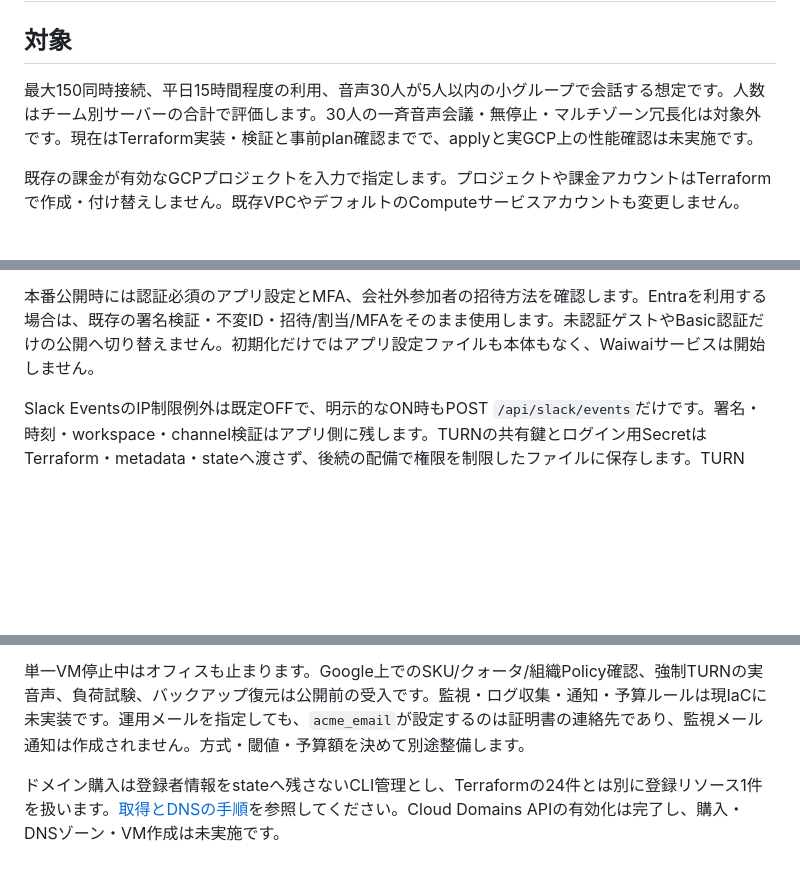
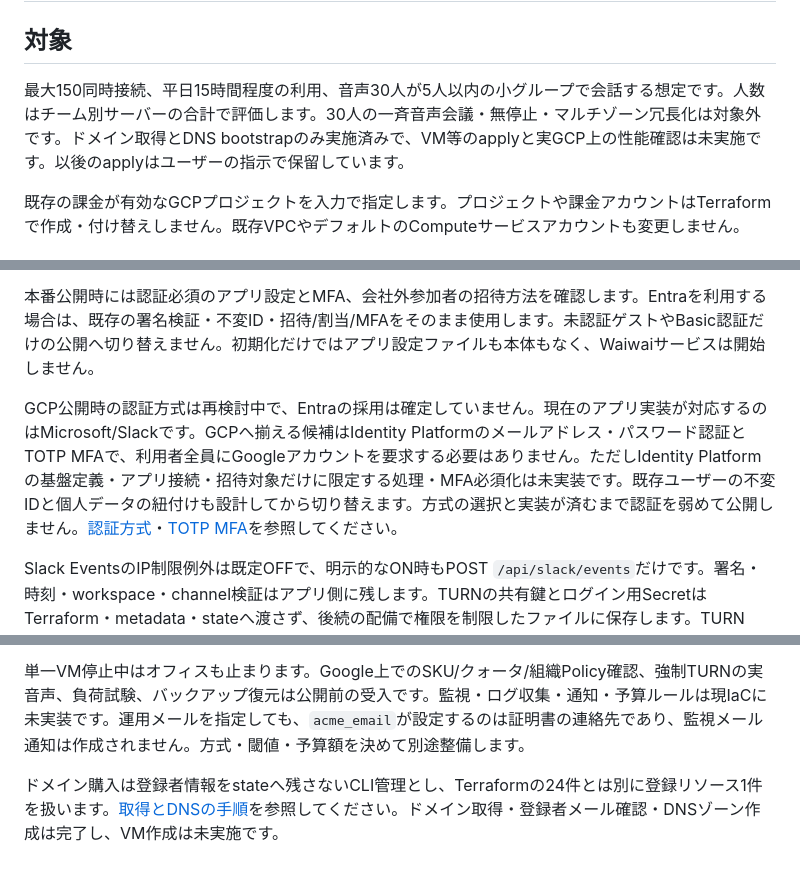
Before and after one commit to at8338/waiwai, a Markdown page: doc-gcp/design.md, 3 parts joined by grey strips. GitHub-like rendering; blank space fills up the shorter version.

```diff
--- a/doc-gcp/design.md
+++ b/doc-gcp/design.md
@@ -2,7 +2,7 @@
 
 ## 対象
 
-最大150同時接続、平日15時間程度の利用、音声30人が5人以内の小グループで会話する想定です。人数はチーム別サーバーの合計で評価します。30人の一斉音声会議・無停止・マルチゾーン冗長化は対象外です。現在はTerraform実装・検証と事前plan確認までで、applyと実GCP上の性能確認は未実施です。
+最大150同時接続、平日15時間程度の利用、音声30人が5人以内の小グループで会話する想定です。人数はチーム別サーバーの合計で評価します。30人の一斉音声会議・無停止・マルチゾーン冗長化は対象外です。ドメイン取得とDNS bootstrapのみ実施済みで、VM等のapplyと実GCP上の性能確認は未実施です。以後のapplyはユーザーの指示で保留しています。
 
 既存の課金が有効なGCPプロジェクトを入力で指定します。プロジェクトや課金アカウントはTerraformで作成・付け替えしません。既存VPCやデフォルトのComputeサービスアカウントも変更しません。
 
@@ -72,6 +72,8 @@ Secure Boot・vTPM・integrity monitoringを有効化し、アプリVMへGoogle
 
 本番公開時には認証必須のアプリ設定とMFA、会社外参加者の招待方法を確認します。Entraを利用する場合は、既存の署名検証・不変ID・招待/割当/MFAをそのまま使用します。未認証ゲストやBasic認証だけの公開へ切り替えません。初期化だけではアプリ設定ファイルも本体もなく、Waiwaiサービスは開始しません。
 
+GCP公開時の認証方式は再検討中で、Entraの採用は確定していません。現在のアプリ実装が対応するのはMicrosoft/Slackです。GCPへ揃える候補はIdentity Platformのメールアドレス・パスワード認証とTOTP MFAで、利用者全員にGoogleアカウントを要求する必要はありません。ただしIdentity Platformの基盤定義・アプリ接続・招待対象だけに限定する処理・MFA必須化は未実装です。既存ユーザーの不変IDと個人データの紐付けも設計してから切り替えます。方式の選択と実装が済むまで認証を弱めて公開しません。[認証方式](https://docs.cloud.google.com/identity-platform/docs/concepts-authentication)・[TOTP MFA](https://docs.cloud.google.com/identity-platform/docs/admin/enabling-totp-mfa)を参照してください。
+
 Slack EventsのIP制限例外は既定OFFで、明示的なON時もPOST `/api/slack/events`だけです。署名・時刻・workspace・channel検証はアプリ側に残します。TURNの共有鍵とログイン用SecretはTerraform・metadata・stateへ渡さず、後続の配備で権限を制限したファイルに保存します。TURN TLSの証明書はCaddyから同期します。443しか許可されない会社回線にTURNを通す構成は別途必要です。
 
 ## 初期化・永続化・復旧
@@ -86,4 +88,4 @@ stateは別rootのGCSへ保存し、Azure Blobと共有しません。GCS backen
 
 単一VM停止中はオフィスも止まります。Google上でのSKU/クォータ/組織Policy確認、強制TURNの実音声、負荷試験、バックアップ復元は公開前の受入です。監視・ログ収集・通知・予算ルールは現IaCに未実装です。運用メールを指定しても、`acme_email`が設定するのは証明書の連絡先であり、監視メール通知は作成されません。方式・閾値・予算額を決めて別途整備します。
 
-ドメイン購入は登録者情報をstateへ残さないCLI管理とし、Terraformの24件とは別に登録リソース1件を扱います。[取得とDNSの手順](domain-registration.md)を参照してください。Cloud Domains APIの有効化は完了し、購入・DNSゾーン・VM作成は未実施です。
+ドメイン購入は登録者情報をstateへ残さないCLI管理とし、Terraformの24件とは別に登録リソース1件を扱います。[取得とDNSの手順](domain-registration.md)を参照してください。ドメイン取得・登録者メール確認・DNSゾーン作成は完了し、VM作成は未実施です。
```
Also changed, not shown: doc-gcp/setup.md (+3 -1 lines).
